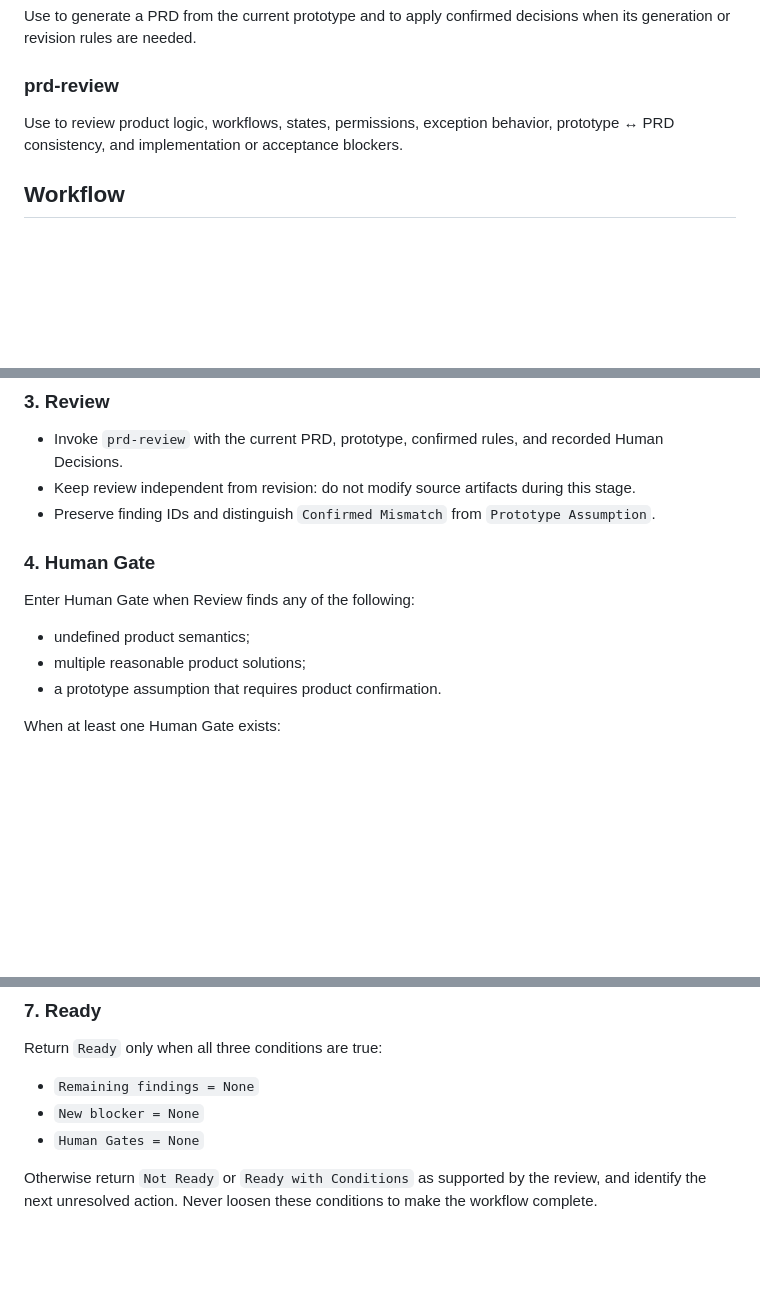
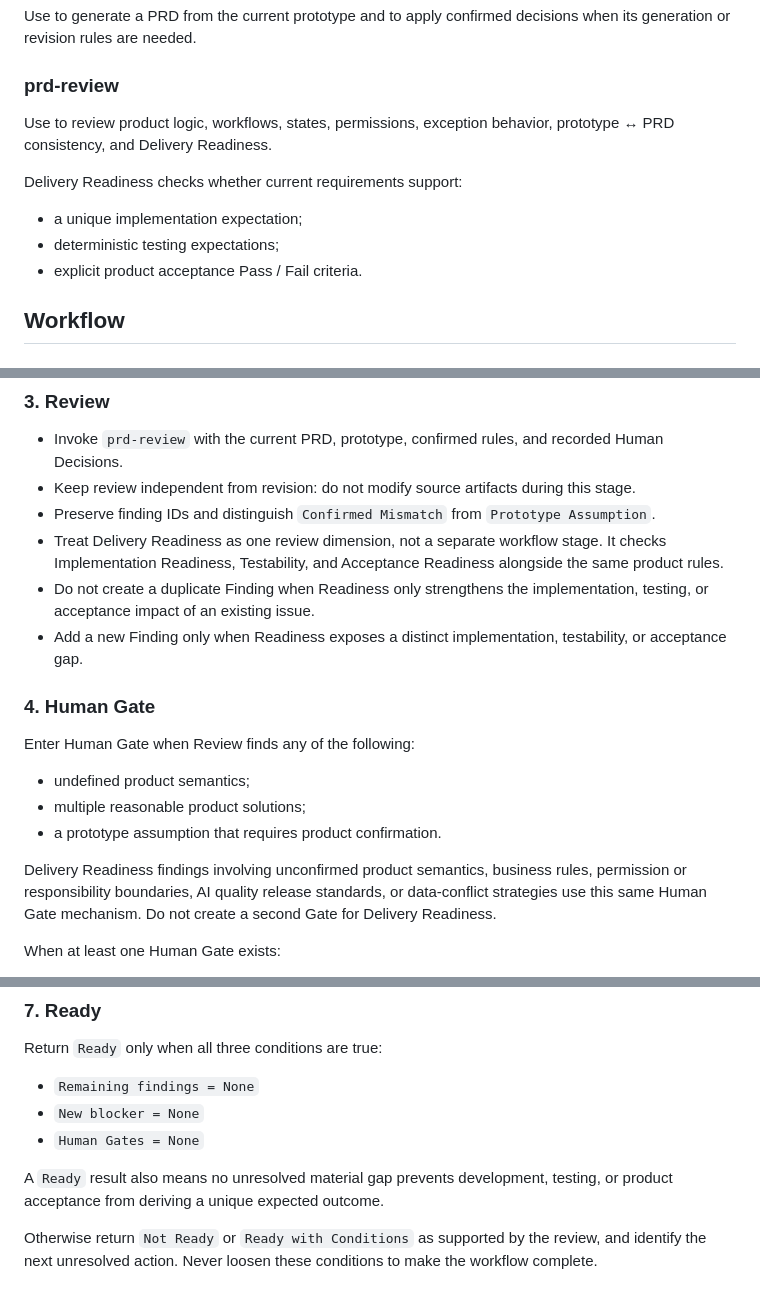
Before and after one commit to umzam/ai-collaboration-workspace, a Markdown page: agents/prd-collaboration/AGENT.md, 3 parts joined by grey strips. Drawn GitHub-style; blank space fills up the shorter version.

Commit message:
feat: add delivery readiness to prd review orchestration

```diff
--- a/agents/prd-collaboration/AGENT.md
+++ b/agents/prd-collaboration/AGENT.md
@@ -16,7 +16,13 @@ Use to generate a PRD from the current prototype and to apply confirmed decision
 
 ### prd-review
 
-Use to review product logic, workflows, states, permissions, exception behavior, prototype ↔ PRD consistency, and implementation or acceptance blockers.
+Use to review product logic, workflows, states, permissions, exception behavior,
+prototype ↔ PRD consistency, and Delivery Readiness.
+
+Delivery Readiness checks whether current requirements support:
+- a unique implementation expectation;
+- deterministic testing expectations;
+- explicit product acceptance Pass / Fail criteria.
 
 ## Workflow
 
@@ -36,6 +42,9 @@ Use to review product logic, workflows, states, permissions, exception behavior,
 - Invoke `prd-review` with the current PRD, prototype, confirmed rules, and recorded Human Decisions.
 - Keep review independent from revision: do not modify source artifacts during this stage.
 - Preserve finding IDs and distinguish `Confirmed Mismatch` from `Prototype Assumption`.
+- Treat Delivery Readiness as one review dimension, not a separate workflow stage. It checks Implementation Readiness, Testability, and Acceptance Readiness alongside the same product rules.
+- Do not create a duplicate Finding when Readiness only strengthens the implementation, testing, or acceptance impact of an existing issue.
+- Add a new Finding only when Readiness exposes a distinct implementation, testability, or acceptance gap.
 
 ### 4. Human Gate
 
@@ -44,6 +53,8 @@ Enter Human Gate when Review finds any of the following:
 - undefined product semantics;
 - multiple reasonable product solutions;
 - a prototype assumption that requires product confirmation.
+
+Delivery Readiness findings involving unconfirmed product semantics, business rules, permission or responsibility boundaries, AI quality release standards, or data-conflict strategies use this same Human Gate mechanism. Do not create a second Gate for Delivery Readiness.
 
 When at least one Human Gate exists:
 
@@ -80,6 +91,8 @@ Return `Ready` only when all three conditions are true:
 - `New blocker = None`
 - `Human Gates = None`
 
+A `Ready` result also means no unresolved material gap prevents development, testing, or product acceptance from deriving a unique expected outcome.
+
 Otherwise return `Not Ready` or `Ready with Conditions` as supported by the review, and identify the next unresolved action. Never loosen these conditions to make the workflow complete.
 
 ## Execution State
```
